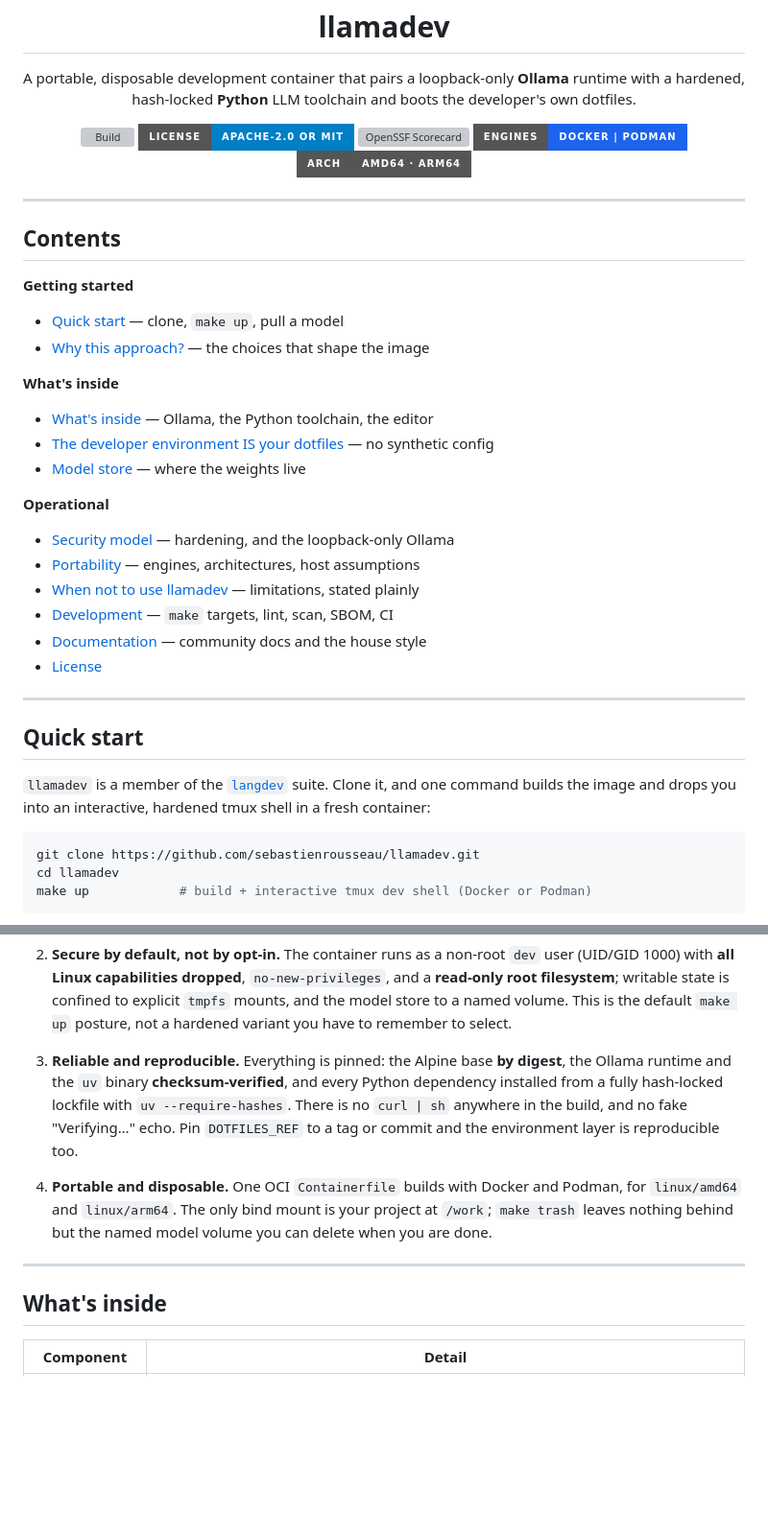
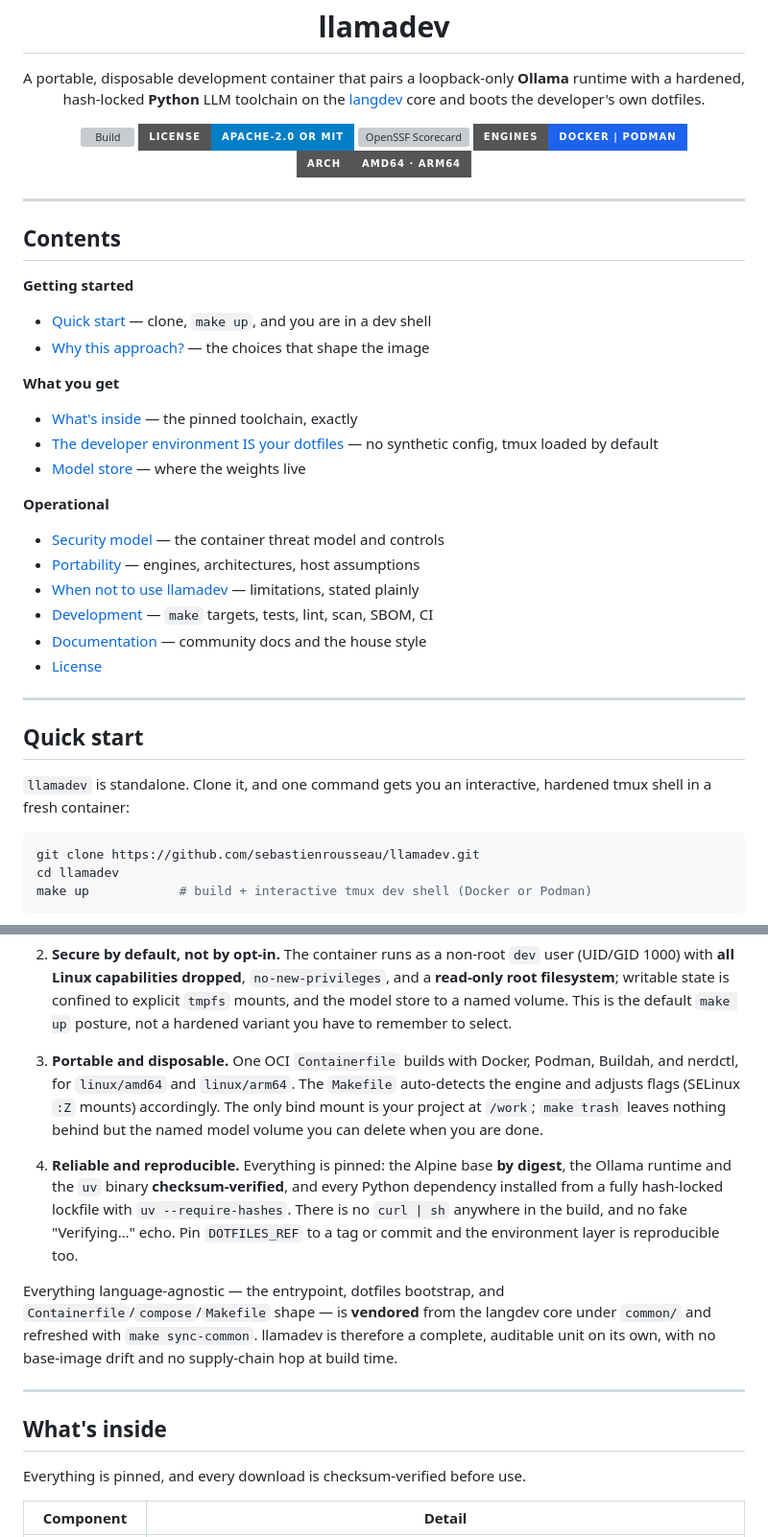
Before and after one commit to sebastienrousseau/llamadev, a Markdown page: README.md, 2 parts joined by grey strips. Shown at 96% size. Rendered like a GitHub page; badges without logos; blank space fills up the shorter version; grey boxes are pictures that could not be loaded.

````diff
--- a/README.md
+++ b/README.md
@@ -9,7 +9,9 @@
 <p align="center">
   A portable, disposable development container that pairs a
   loopback-only <b>Ollama</b> runtime with a hardened, hash-locked
-  <b>Python</b> LLM toolchain and boots the developer's own dotfiles.
+  <b>Python</b> LLM toolchain on the
+  <a href="https://github.com/sebastienrousseau/langdev">langdev</a>
+  core and boots the developer's own dotfiles.
 </p>
 
 <p align="center">
@@ -26,21 +28,21 @@
 
 **Getting started**
 
-- [Quick start](#quick-start) — clone, `make up`, pull a model
+- [Quick start](#quick-start) — clone, `make up`, and you are in a dev shell
 - [Why this approach?](#why-this-approach) — the choices that shape the image
 
-**What's inside**
+**What you get**
 
-- [What's inside](#whats-inside) — Ollama, the Python toolchain, the editor
-- [The developer environment IS your dotfiles](#the-developer-environment-is-your-dotfiles) — no synthetic config
+- [What's inside](#whats-inside) — the pinned toolchain, exactly
+- [The developer environment IS your dotfiles](#the-developer-environment-is-your-dotfiles) — no synthetic config, tmux loaded by default
 - [Model store](#model-store) — where the weights live
 
 **Operational**
 
-- [Security model](#security-model) — hardening, and the loopback-only Ollama
+- [Security model](#security-model) — the container threat model and controls
 - [Portability](#portability) — engines, architectures, host assumptions
 - [When not to use llamadev](#when-not-to-use-llamadev) — limitations, stated plainly
-- [Development](#development) — `make` targets, lint, scan, SBOM, CI
+- [Development](#development) — `make` targets, tests, lint, scan, SBOM, CI
 - [Documentation](#documentation) — community docs and the house style
 - [License](#license)
 
@@ -48,10 +50,8 @@
 
 ## Quick start
 
-`llamadev` is a member of the
-[`langdev`](https://github.com/sebastienrousseau/langdev) suite. Clone
-it, and one command builds the image and drops you into an interactive,
-hardened tmux shell in a fresh container:
+`llamadev` is standalone. Clone it, and one command gets you an
+interactive, hardened tmux shell in a fresh container:
 
 ```sh
 git clone https://github.com/sebastienrousseau/llamadev.git
@@ -123,7 +115,14 @@ priority order, shape the image:
    store to a named volume. This is the default `make up` posture, not a
    hardened variant you have to remember to select.
 
-3. **Reliable and reproducible.** Everything is pinned: the Alpine base
+3. **Portable and disposable.** One OCI `Containerfile` builds with
+   Docker, Podman, Buildah, and nerdctl, for `linux/amd64` and
+   `linux/arm64`. The `Makefile` auto-detects the engine and adjusts
+   flags (SELinux `:Z` mounts) accordingly. The only bind mount is your
+   project at `/work`; `make trash` leaves nothing behind but the named
+   model volume you can delete when you are done.
+
+4. **Reliable and reproducible.** Everything is pinned: the Alpine base
    **by digest**, the Ollama runtime and the `uv` binary
    **checksum-verified**, and every Python dependency installed from a
    fully hash-locked lockfile with `uv --require-hashes`. There is no
@@ -131,14 +130,18 @@ priority order, shape the image:
    `DOTFILES_REF` to a tag or commit and the environment layer is
    reproducible too.
 
-4. **Portable and disposable.** One OCI `Containerfile` builds with
-   Docker and Podman, for `linux/amd64` and `linux/arm64`. The only bind
-   mount is your project at `/work`; `make trash` leaves nothing behind
-   but the named model volume you can delete when you are done.
+Everything language-agnostic — the entrypoint, dotfiles bootstrap, and
+`Containerfile`/`compose`/`Makefile` shape — is **vendored** from the
+langdev core under `common/` and refreshed with `make sync-common`.
+llamadev is therefore a complete, auditable unit on its own, with no
+base-image drift and no supply-chain hop at build time.
 
 ---
 
 ## What's inside
+
+Everything is pinned, and every download is checksum-verified before
+use.
 
 | Component | Detail |
 |---|---|
````
Also changed, not shown: other parts of README.md (+100 -56 lines).
